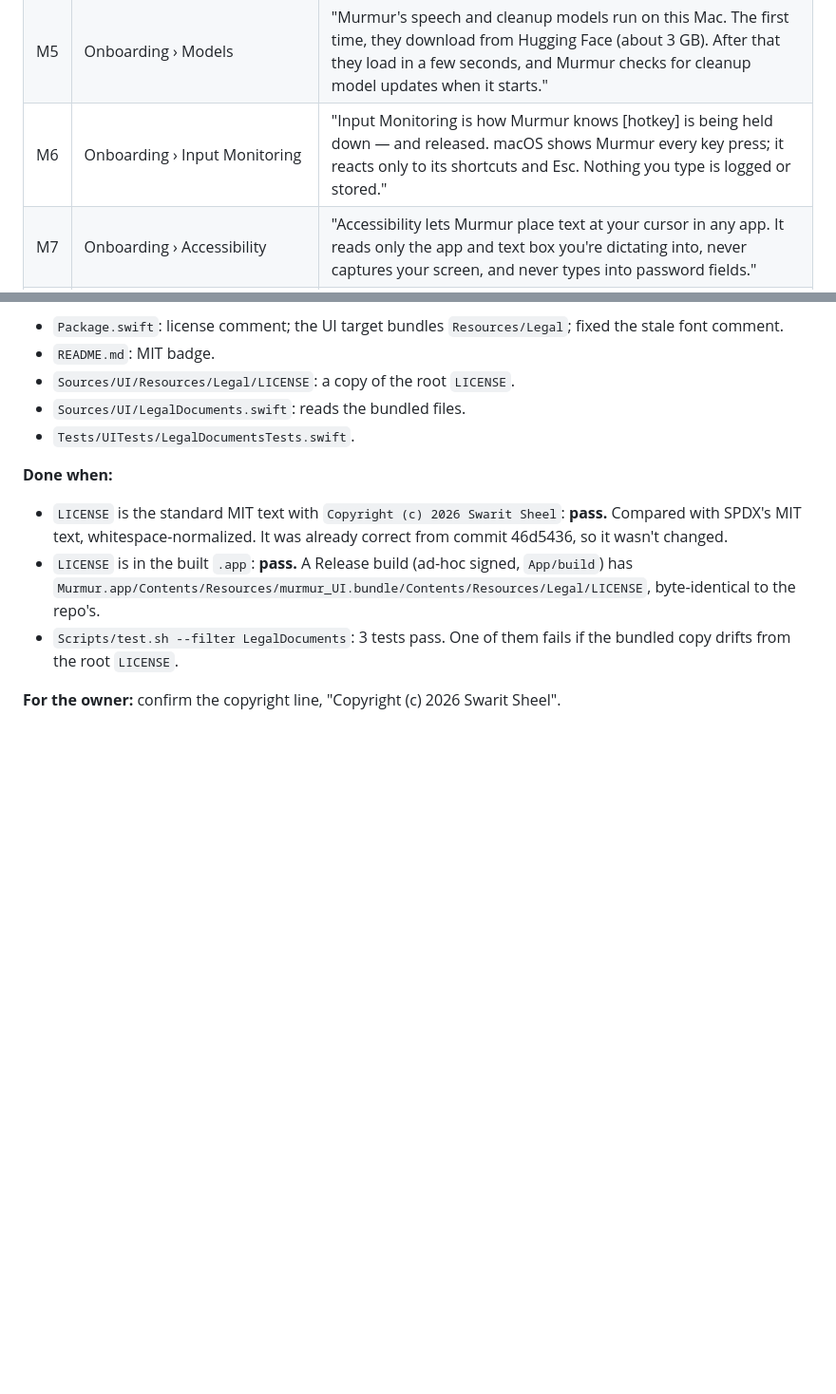
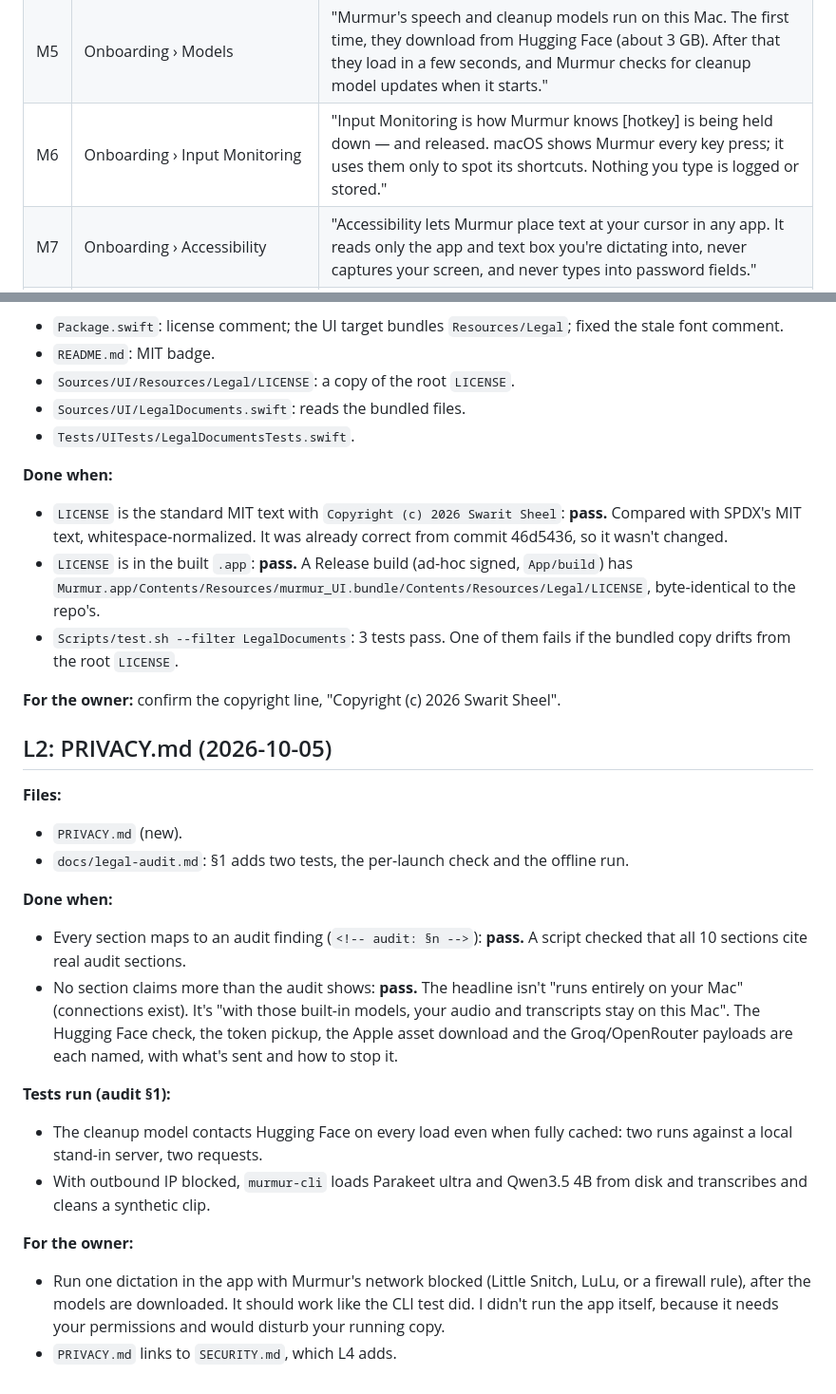
Before and after one commit to Swarit07/murmur, a Markdown page: docs/legal-progress.md, 2 parts joined by grey strips. Shown at 95% size. Rendered like a GitHub page; blank space fills up the shorter version.

```diff
--- a/docs/legal-progress.md
+++ b/docs/legal-progress.md
@@ -36,7 +36,7 @@ Running log for `LEGAL_DOCS.md`, newest milestone last.
 | M3 | Onboarding › Data | "Either way, your audio and transcripts stay on this Mac unless you pick a cloud option in Settings." |
 | M4 | Settings › Data & privacy card title | "Your words stay on this Mac" (detail adds: "Murmur downloads its models from Hugging Face and checks the cleanup model for updates when it starts. No audio or text is sent.") |
 | M5 | Onboarding › Models | "Murmur's speech and cleanup models run on this Mac. The first time, they download from Hugging Face (about 3 GB). After that they load in a few seconds, and Murmur checks for cleanup model updates when it starts." |
-| M6 | Onboarding › Input Monitoring | "Input Monitoring is how Murmur knows [hotkey] is being held down — and released. macOS shows Murmur every key press; it reacts only to its shortcuts and Esc. Nothing you type is logged or stored." |
+| M6 | Onboarding › Input Monitoring | "Input Monitoring is how Murmur knows [hotkey] is being held down — and released. macOS shows Murmur every key press; it uses them only to spot its shortcuts. Nothing you type is logged or stored." |
 | M7 | Onboarding › Accessibility | "Accessibility lets Murmur place text at your cursor in any app. It reads only the app and text box you're dictating into, never captures your screen, and never types into password fields." |
 | M8 | `NSMicrophoneUsageDescription` | "Murmur listens only while you dictate. Its built-in speech model runs on this Mac." |
 
@@ -60,3 +60,21 @@ Running log for `LEGAL_DOCS.md`, newest milestone last.
 - `Scripts/test.sh --filter LegalDocuments`: 3 tests pass. One of them fails if the bundled copy drifts from the root `LICENSE`.
 
 **For the owner:** confirm the copyright line, "Copyright (c) 2026 Swarit Sheel".
+
+## L2: PRIVACY.md (2026-10-05)
+
+**Files:**
+- `PRIVACY.md` (new).
+- `docs/legal-audit.md`: §1 adds two tests, the per-launch check and the offline run.
+
+**Done when:**
+- Every section maps to an audit finding (`<!-- audit: §n -->`): **pass.** A script checked that all 10 sections cite real audit sections.
+- No section claims more than the audit shows: **pass.** The headline isn't "runs entirely on your Mac" (connections exist). It's "with those built-in models, your audio and transcripts stay on this Mac". The Hugging Face check, the token pickup, the Apple asset download and the Groq/OpenRouter payloads are each named, with what's sent and how to stop it.
+
+**Tests run (audit §1):**
+- The cleanup model contacts Hugging Face on every load even when fully cached: two runs against a local stand-in server, two requests.
+- With outbound IP blocked, `murmur-cli` loads Parakeet ultra and Qwen3.5 4B from disk and transcribes and cleans a synthetic clip.
+
+**For the owner:**
+- Run one dictation in the app with Murmur's network blocked (Little Snitch, LuLu, or a firewall rule), after the models are downloaded. It should work like the CLI test did. I didn't run the app itself, because it needs your permissions and would disturb your running copy.
+- `PRIVACY.md` links to `SECURITY.md`, which L4 adds.
```
Also changed, not shown: PRIVACY.md (added, +143 -0 lines), docs/legal-audit.md (+3 -0 lines).
